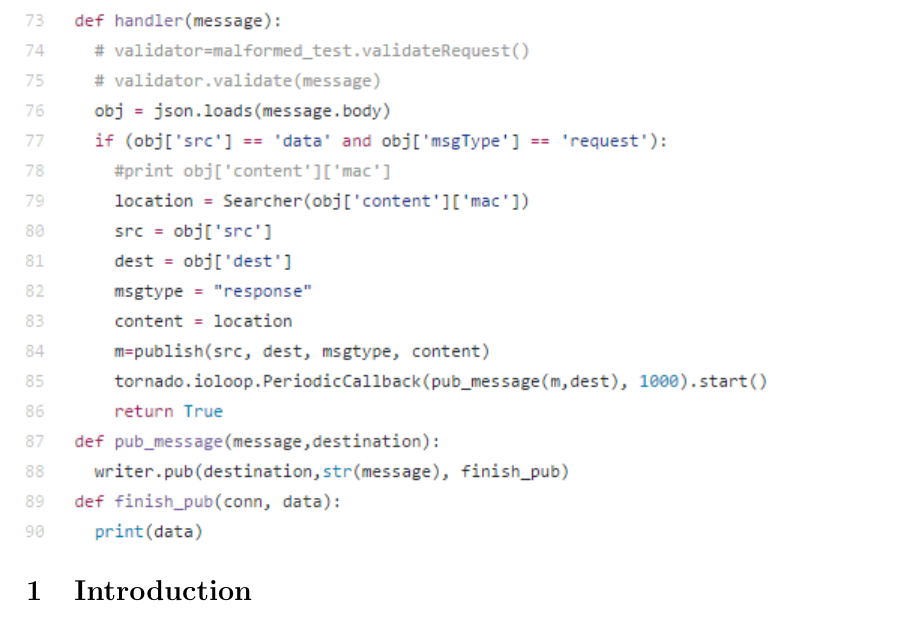
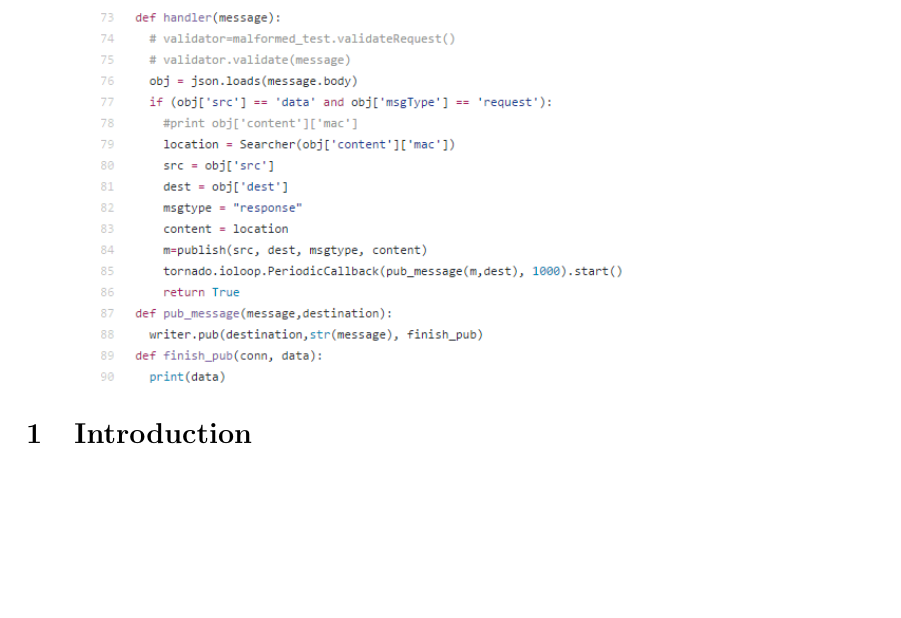
Before and after one commit to Chris19951225/COS-301-Longsword-Data-Streaming, a LaTeX document (Testing 05.05.2017/Report/Testing Report.tex): part of page 3 of 4, cut so that both start at the same text, the shorter picture padded with empty space. Compiled offline with pdfLaTeX.

Commit message:
Update Testing Report.tex

```diff
--- a/Testing 05.05.2017/Report/Testing Report.tex
+++ b/Testing 05.05.2017/Report/Testing Report.tex
@@ -94,7 +94,7 @@ In query\_resolver.py, the handler function recieves a request, it then passes t
 This functional requirement was fullfilled by the Broadsword team.
 \begin{figure}[t]
 	\centering
-	\includegraphics{handler.PNG}
+	\includegraphics[width=350px]{handler.PNG}
 \end{figure}
 \subsection{Logging in and maintaining a session with Aruba ALE.}
 
```
